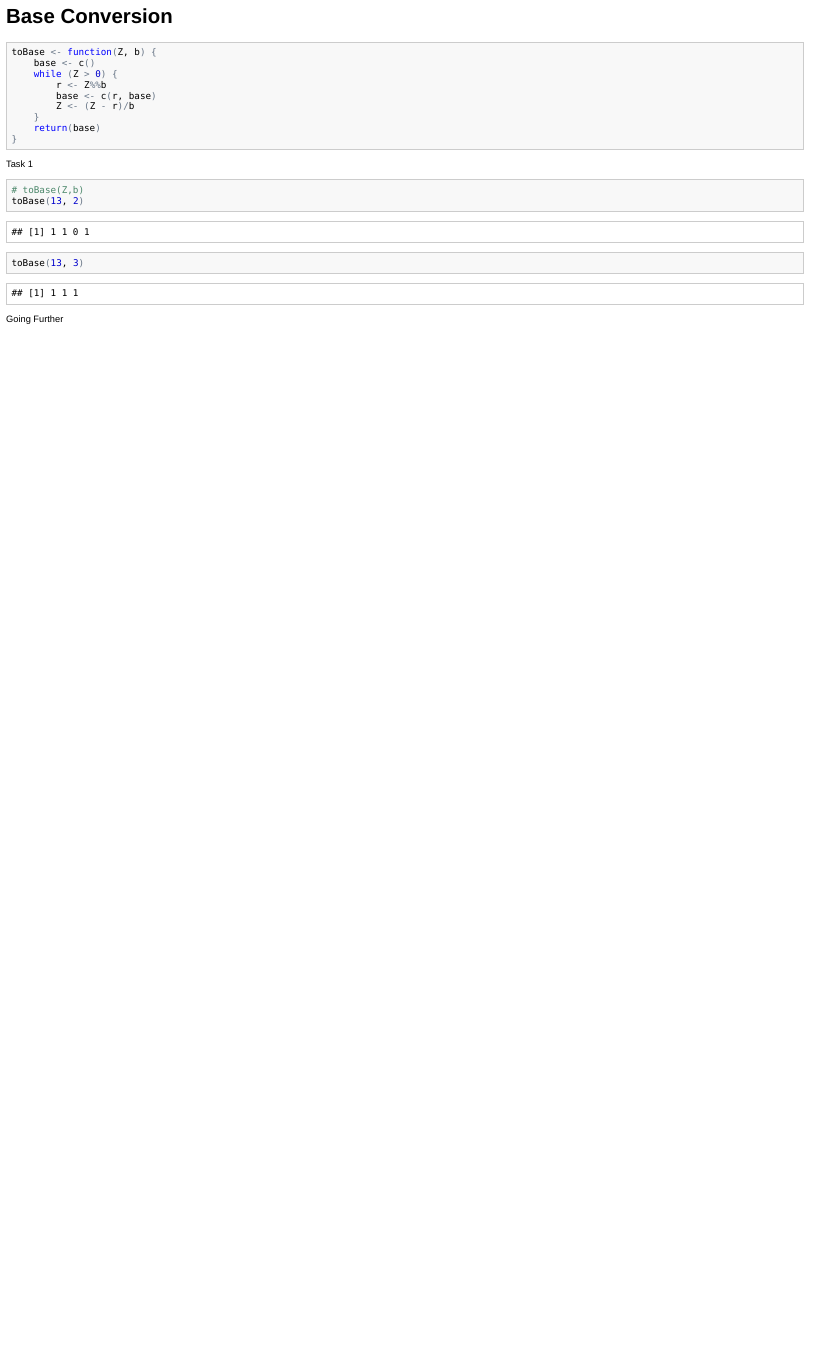
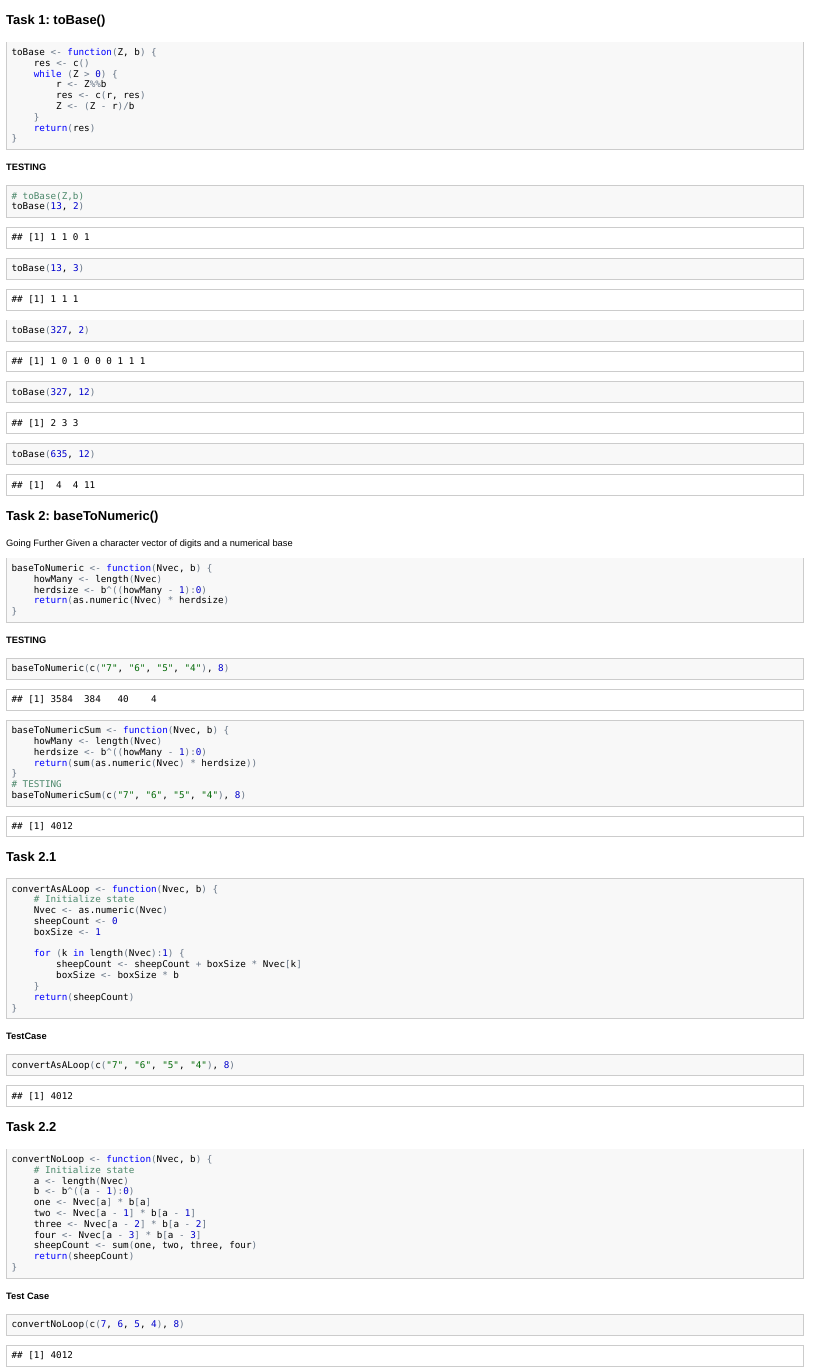
Before and after one commit to Jstone428/CS121-Work, an R Markdown document (BaseConversion.Rmd): the page in a window 1100 px wide, from its top. The pictures show the output file BaseConversion.html that the author committed with the source, opened offline.

Commit message:
Base Conversion update

````diff
--- a/BaseConversion.Rmd
+++ b/BaseConversion.Rmd
@@ -1,25 +1,83 @@
 # Base Conversion
+=======
+### Task 1: toBase()
 ```{r}
 toBase<-function(Z,b){
-  base<-c()
+  res<-c()
   while(Z > 0 ){
     r<-Z%%b
-    base<-c(r,base)
+    res<-c(r,res)
     Z<-(Z-r)/b
     }
-  return(base)
+  return(res)
   }
 ```
-Task 1
+#### TESTING
 ```{r}
 #toBase(Z,b)
 toBase(13,2)
 toBase(13,3)
+toBase(327,2)
+toBase(327,12)
+toBase(635,12)
+```
+### Task 2: baseToNumeric()
+Going Further
+Given a character vector of digits and a numerical base
+```{r}
+baseToNumeric<-function(Nvec,b){
+  howMany<-length(Nvec)
+  herdsize<-b^((howMany-1):0)
+  return(as.numeric(Nvec)*herdsize)
+  }
+```
+#### TESTING
+```{r}
+baseToNumeric(c("7","6","5","4"),8)
+```
+```{r}
+baseToNumericSum<-function(Nvec,b){
+  howMany<-length(Nvec)
+  herdsize<-b^((howMany-1):0)
+  return(sum(as.numeric(Nvec)*herdsize))
+  }
+#TESTING
+baseToNumericSum(c("7","6","5","4"),8)
+```
+### Task 2.1
+```{r}
+convertAsALoop<-function(Nvec,b){
+  #Initialize state
+  Nvec<-as.numeric(Nvec)
+  sheepCount<-0
+  boxSize<-1
 
+  for(k in length(Nvec):1){
+    sheepCount<-sheepCount+boxSize*Nvec[k]
+    boxSize<-boxSize*b
+  }
+  return(sheepCount)
+}
 ```
-Going Further
+#### TestCase
 ```{r}
-
-
-
+convertAsALoop(c("7","6","5","4"),8)
 ```
+### Task 2.2
+```{r}
+convertNoLoop<-function(Nvec,b){
+  #Initialize state
+  a<-length(Nvec)
+  b<-b^((a-1):0)
+  one<-Nvec[a]*b[a]
+  two<-Nvec[a-1]*b[a-1]
+  three<-Nvec[a-2]*b[a-2]
+  four<-Nvec[a-3]*b[a-3]
+  sheepCount<-sum(one,two,three,four)
+  return(sheepCount)
+}
+```
+#### Test Case
+```{r}
+convertNoLoop(c(7,6,5,4),8)
+```
````
Also changed, not shown: BaseConversion.html.
